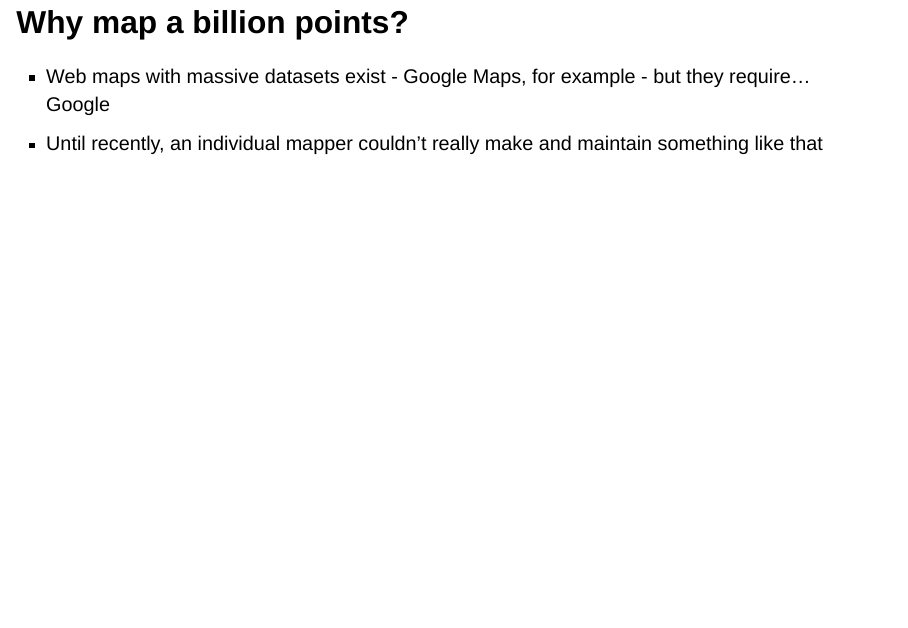
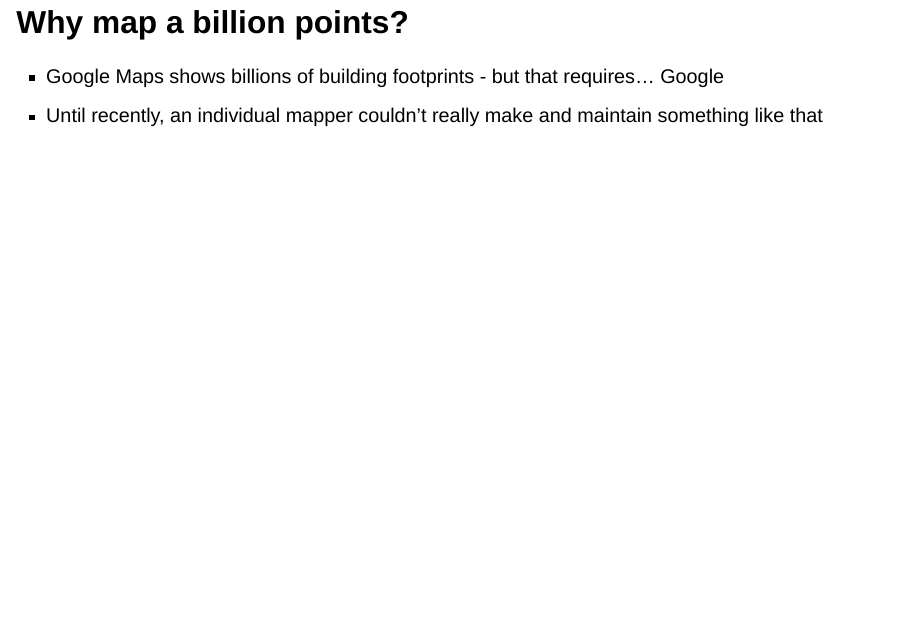
Before and after one commit to walkerke/mapping-billions-of-points, a Quarto document (index.qmd): page 4 of 24. Rendered offline with R 4.5, knitr and Pandoc in place of Quarto, with nearby package versions; drawn as Slidy slides in place of the format the file asks for.

Commit message:
Use building footprints as the Google Maps example

```diff
--- a/index.qmd
+++ b/index.qmd
@@ -38,7 +38,7 @@ title-slide-attributes:
 
 ## Why map a billion points?
 
-* Web maps with massive datasets exist - Google Maps, for example - but they require... Google
+* Google Maps shows billions of building footprints - but that requires... Google
 * Until recently, an individual mapper couldn't really make and maintain something like that
 
 ---
```
Also changed, not shown: index.html.
